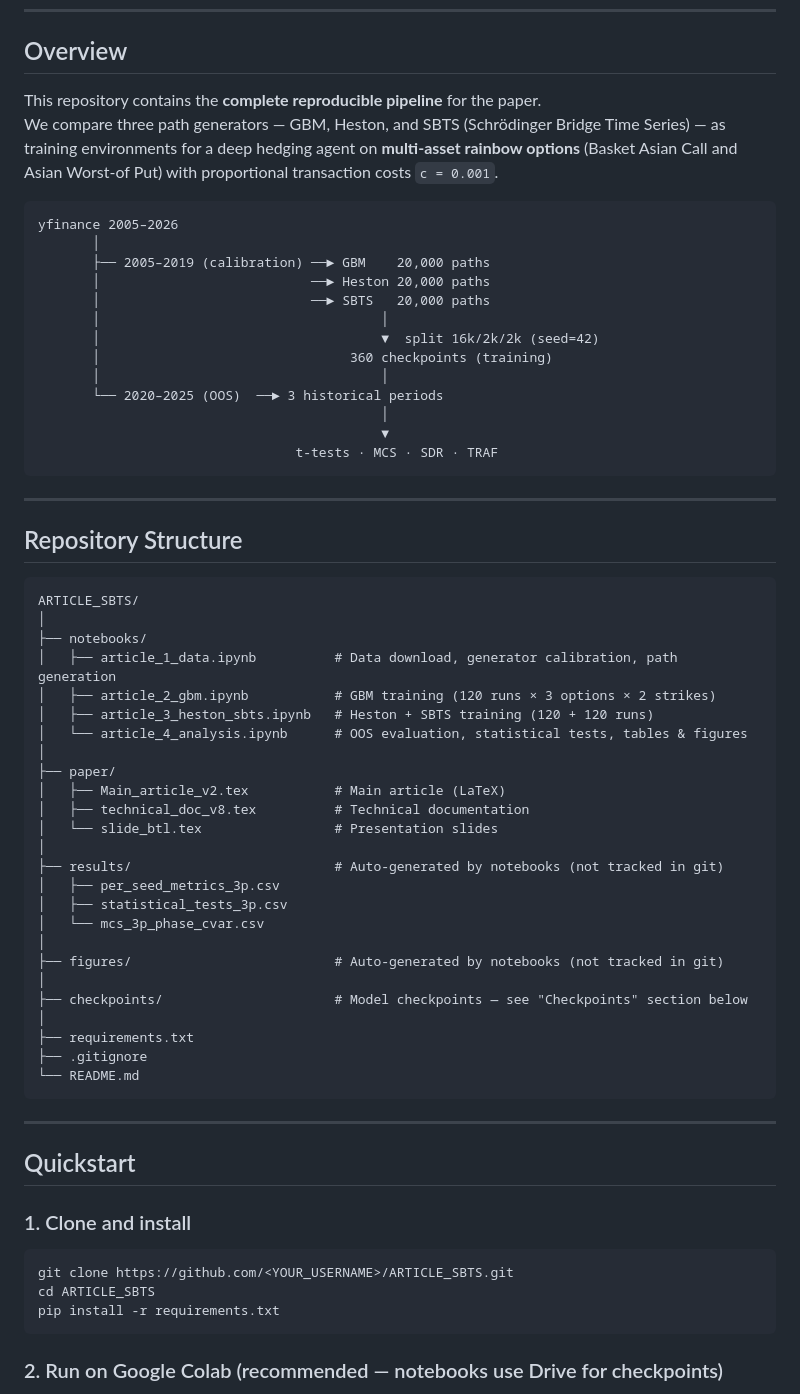
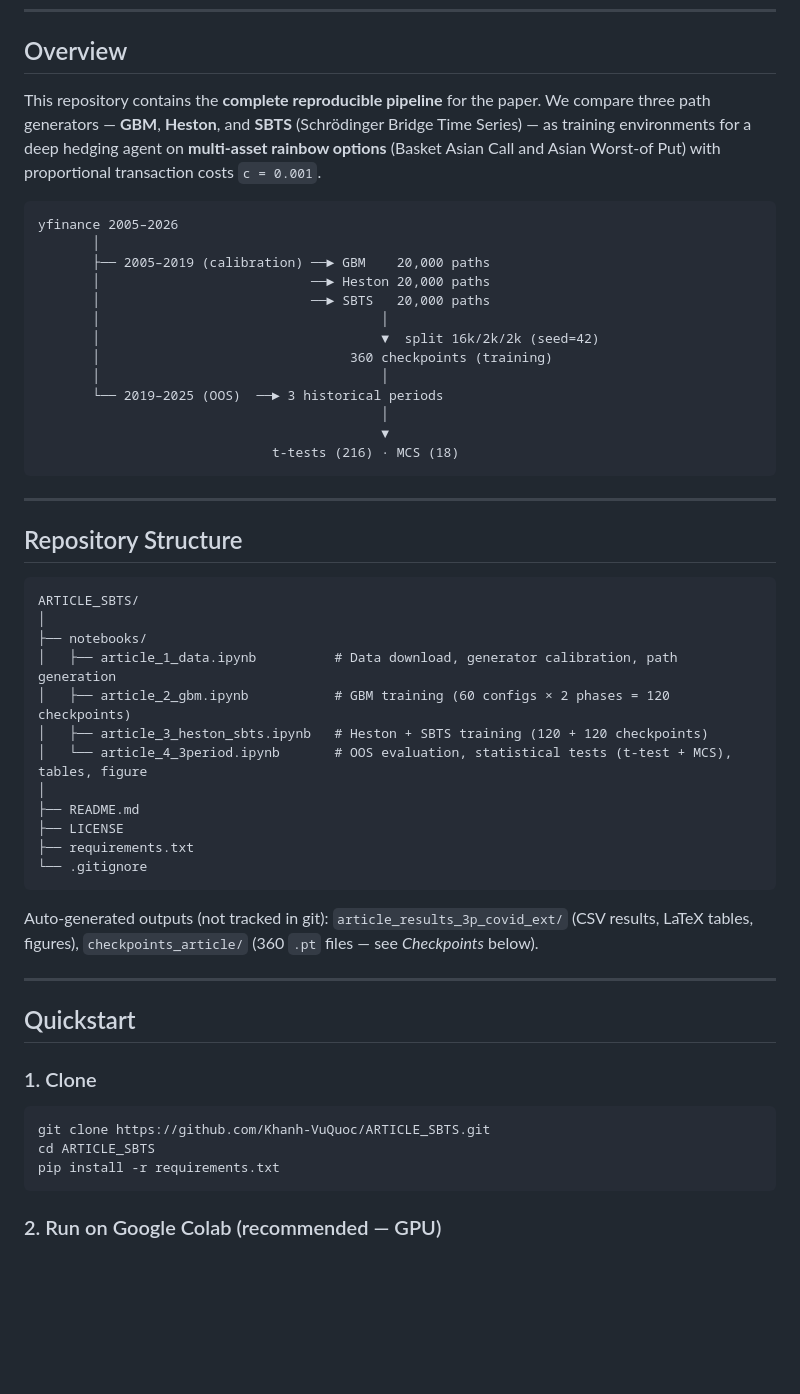
Before and after one commit to Khanh-VuQuoc/ARTICLE_SBTS, a Markdown page: README.md, the part around one of its changes. Drawn GitHub-style; blank space fills up the shorter version.

````diff
--- a/README.md
+++ b/README.md
@@ -8,7 +8,7 @@
 ## Overview
 
 This repository contains the **complete reproducible pipeline** for the paper.
-We compare three path generators — GBM, Heston, and SBTS (Schrödinger Bridge Time Series) — as training environments for a deep hedging agent on **multi-asset rainbow options** (Basket Asian Call and Asian Worst-of Put) with proportional transaction costs `c = 0.001`.
+We compare three path generators — **GBM**, **Heston**, and **SBTS** (Schrödinger Bridge Time Series) — as training environments for a deep hedging agent on **multi-asset rainbow options** (Basket Asian Call and Asian Worst-of Put) with proportional transaction costs `c = 0.001`.
 
 ```
 yfinance 2005–2026
@@ -20,10 +20,10 @@ yfinance 2005–2026
        │                                    ▼  split 16k/2k/2k (seed=42)
        │                                360 checkpoints (training)
        │                                    │
-       └── 2020–2025 (OOS)  ──► 3 historical periods
+       └── 2019–2025 (OOS)  ──► 3 historical periods
                                             │
                                             ▼
-                                 t-tests · MCS · SDR · TRAF
+                              t-tests (216) · MCS (18)
 ```
 
 ---
@@ -35,40 +35,29 @@ ARTICLE_SBTS/
 │
 ├── notebooks/
 │   ├── article_1_data.ipynb          # Data download, generator calibration, path generation
-│   ├── article_2_gbm.ipynb           # GBM training (120 runs × 3 options × 2 strikes)
-│   ├── article_3_heston_sbts.ipynb   # Heston + SBTS training (120 + 120 runs)
-│   └── article_4_analysis.ipynb      # OOS evaluation, statistical tests, tables & figures
+│   ├── article_2_gbm.ipynb           # GBM training (60 configs × 2 phases = 120 checkpoints)
+│   ├── article_3_heston_sbts.ipynb   # Heston + SBTS training (120 + 120 checkpoints)
+│   └── article_4_3period.ipynb       # OOS evaluation, statistical tests (t-test + MCS), tables, figure
 │
-├── paper/
-│   ├── Main_article_v2.tex           # Main article (LaTeX)
-│   ├── technical_doc_v8.tex          # Technical documentation
-│   └── slide_btl.tex                 # Presentation slides
-│
-├── results/                          # Auto-generated by notebooks (not tracked in git)
-│   ├── per_seed_metrics_3p.csv
-│   ├── statistical_tests_3p.csv
-│   └── mcs_3p_phase_cvar.csv
-│
-├── figures/                          # Auto-generated by notebooks (not tracked in git)
-│
-├── checkpoints/                      # Model checkpoints — see "Checkpoints" section below
-│
+├── README.md
+├── LICENSE
 ├── requirements.txt
-├── .gitignore
-└── README.md
+└── .gitignore
 ```
+
+Auto-generated outputs (not tracked in git): `article_results_3p_covid_ext/` (CSV results, LaTeX tables, figures), `checkpoints_article/` (360 `.pt` files — see *Checkpoints* below).
 
 ---
 
 ## Quickstart
 
-### 1. Clone and install
+### 1. Clone
 
 ```bash
-git clone https://github.com/<YOUR_USERNAME>/ARTICLE_SBTS.git
+git clone https://github.com/Khanh-VuQuoc/ARTICLE_SBTS.git
 cd ARTICLE_SBTS
 pip install -r requirements.txt
 ```
 
-### 2. Run on Google Colab (recommended — notebooks use Drive for checkpoints)
+### 2. Run on Google Colab (recommended — GPU)
 
````
Also changed, not shown: other parts of README.md (+54 -36 lines).
